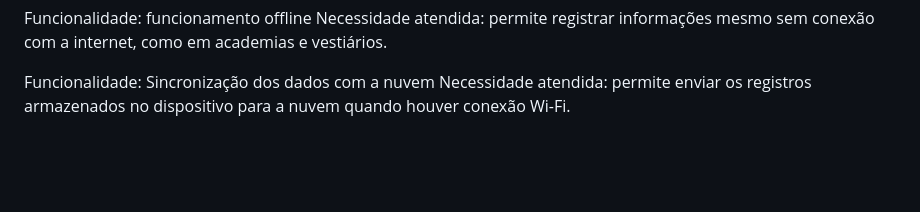
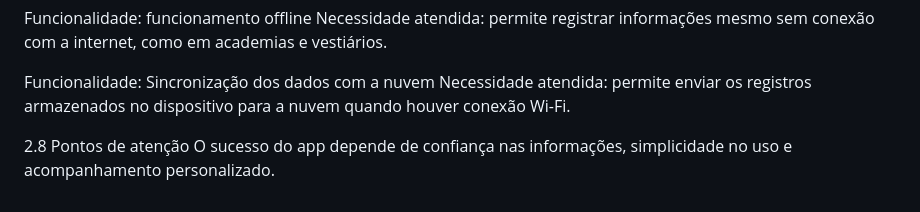
Before and after one commit to Luiz-Nascimento/dosis-app, a Markdown page: docs/estudo-de-caso.md, the part around the change. Drawn GitHub-style; blank space fills up the shorter version.

```diff
--- a/docs/estudo-de-caso.md
+++ b/docs/estudo-de-caso.md
@@ -76,3 +76,7 @@ Necessidade atendida: permite registrar informações mesmo sem conexão com a i
 
 Funcionalidade: Sincronização dos dados com a nuvem
 Necessidade atendida: permite enviar os registros armazenados no dispositivo para a nuvem quando houver conexão Wi-Fi.
+
+
+2.8 Pontos de atenção
+O sucesso do app depende de confiança nas informações, simplicidade no uso e acompanhamento personalizado.
```
